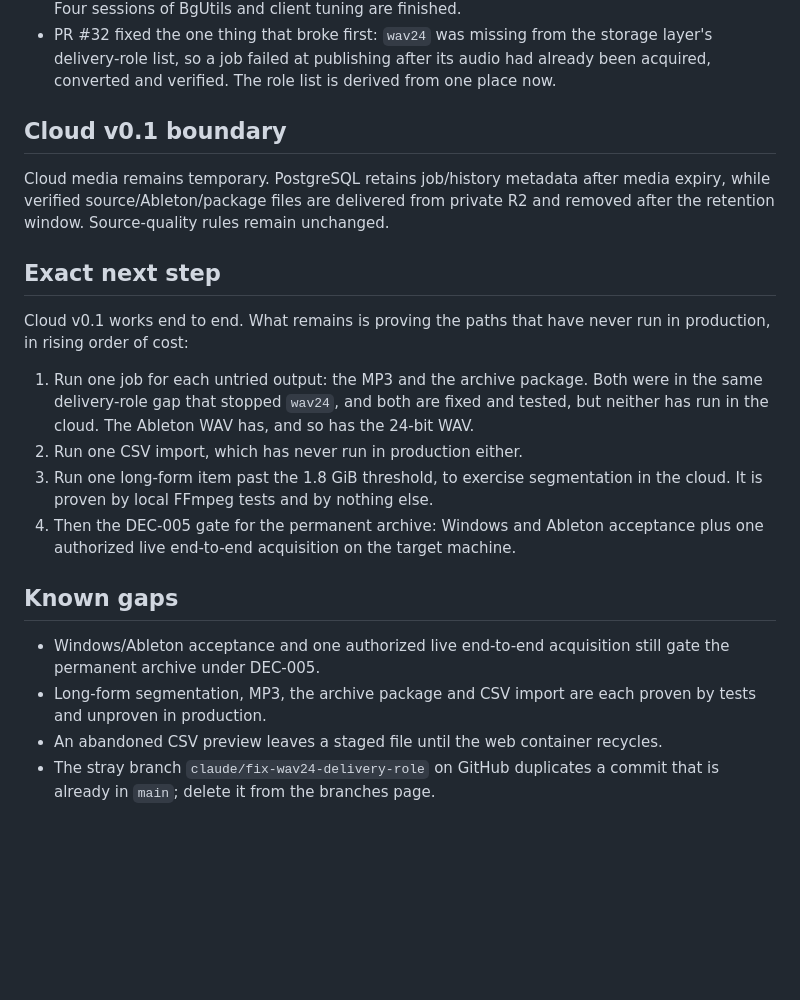
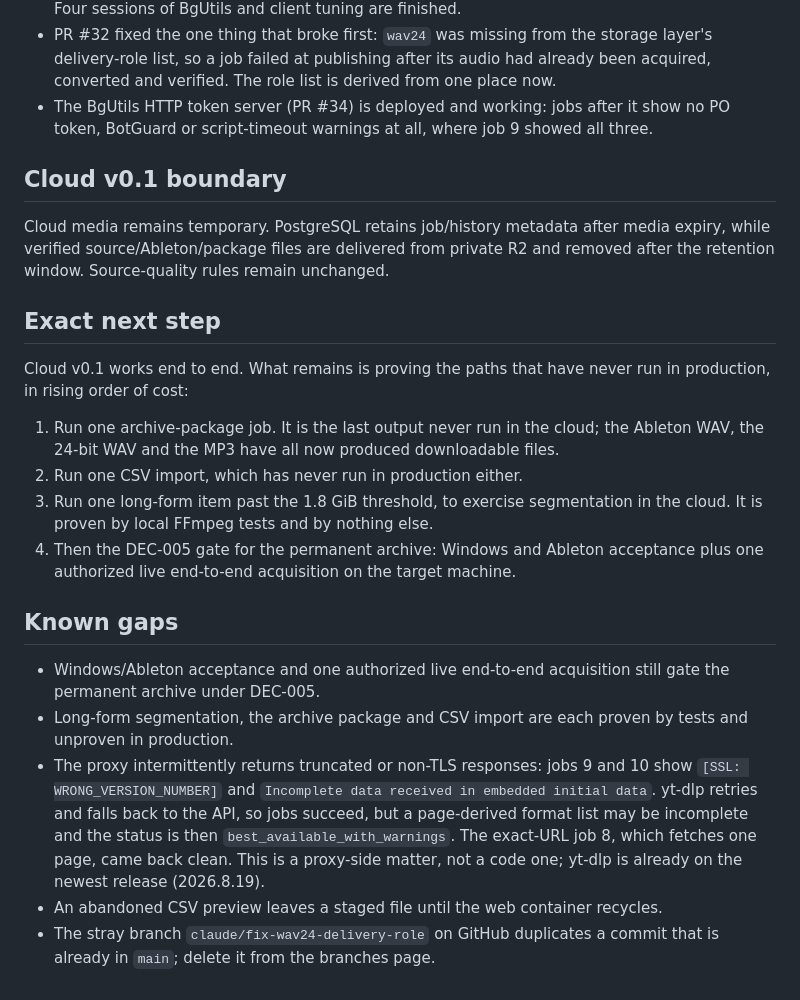
Before and after one commit to danielwipert/audio.archive, a Markdown page: handoff.md, the part around the change. Drawn GitHub-style; blank space fills up the shorter version.

Commit message:
Update handoff: MP3 proven, transport/extraction classified, proxy diagnosis
Job 8 (24-bit WAV) and job 9 (MP3, via the BgUtils token-server fix) both
produced downloadable files, so the archive package is now the only
output that has never run in the cloud. Records the proxy-side diagnosis
for jobs 9 and 10's warnings and that PR #34's token server is deployed
and working in production.

Co-Authored-By: Claude Opus 5 <noreply@anthropic.com>
Claude-Session: https://claude.ai/code/session_0173WSsZwAxQNqUR67AibVYN

```diff
--- a/handoff.md
+++ b/handoff.md
@@ -39,6 +39,8 @@ state and exact next step. Keep it short; this is not a cumulative changelog.
 - PR #32 fixed the one thing that broke first: `wav24` was missing from the storage
   layer's delivery-role list, so a job failed at publishing after its audio had already
   been acquired, converted and verified. The role list is derived from one place now.
+- The BgUtils HTTP token server (PR #34) is deployed and working: jobs after it show no
+  PO token, BotGuard or script-timeout warnings at all, where job 9 showed all three.
 
 ## Cloud v0.1 boundary
 
@@ -51,9 +53,8 @@ the retention window. Source-quality rules remain unchanged.
 Cloud v0.1 works end to end. What remains is proving the paths that have never run in
 production, in rising order of cost:
 
-1. Run one job for each untried output: the MP3 and the archive package. Both were in
-   the same delivery-role gap that stopped `wav24`, and both are fixed and tested, but
-   neither has run in the cloud. The Ableton WAV has, and so has the 24-bit WAV.
+1. Run one archive-package job. It is the last output never run in the cloud; the
+   Ableton WAV, the 24-bit WAV and the MP3 have all now produced downloadable files.
 2. Run one CSV import, which has never run in production either.
 3. Run one long-form item past the 1.8 GiB threshold, to exercise segmentation in the
    cloud. It is proven by local FFmpeg tests and by nothing else.
@@ -64,8 +65,14 @@ production, in rising order of cost:
 
 - Windows/Ableton acceptance and one authorized live end-to-end acquisition still gate
   the permanent archive under DEC-005.
-- Long-form segmentation, MP3, the archive package and CSV import are each proven by
-  tests and unproven in production.
+- Long-form segmentation, the archive package and CSV import are each proven by tests
+  and unproven in production.
+- The proxy intermittently returns truncated or non-TLS responses: jobs 9 and 10 show
+  `[SSL: WRONG_VERSION_NUMBER]` and `Incomplete data received in embedded initial data`.
+  yt-dlp retries and falls back to the API, so jobs succeed, but a page-derived format
+  list may be incomplete and the status is then `best_available_with_warnings`. The
+  exact-URL job 8, which fetches one page, came back clean. This is a proxy-side matter,
+  not a code one; yt-dlp is already on the newest release (2026.8.19).
 - An abandoned CSV preview leaves a staged file until the web container recycles.
 - The stray branch `claude/fix-wav24-delivery-role` on GitHub duplicates a commit that
   is already in `main`; delete it from the branches page.
```
